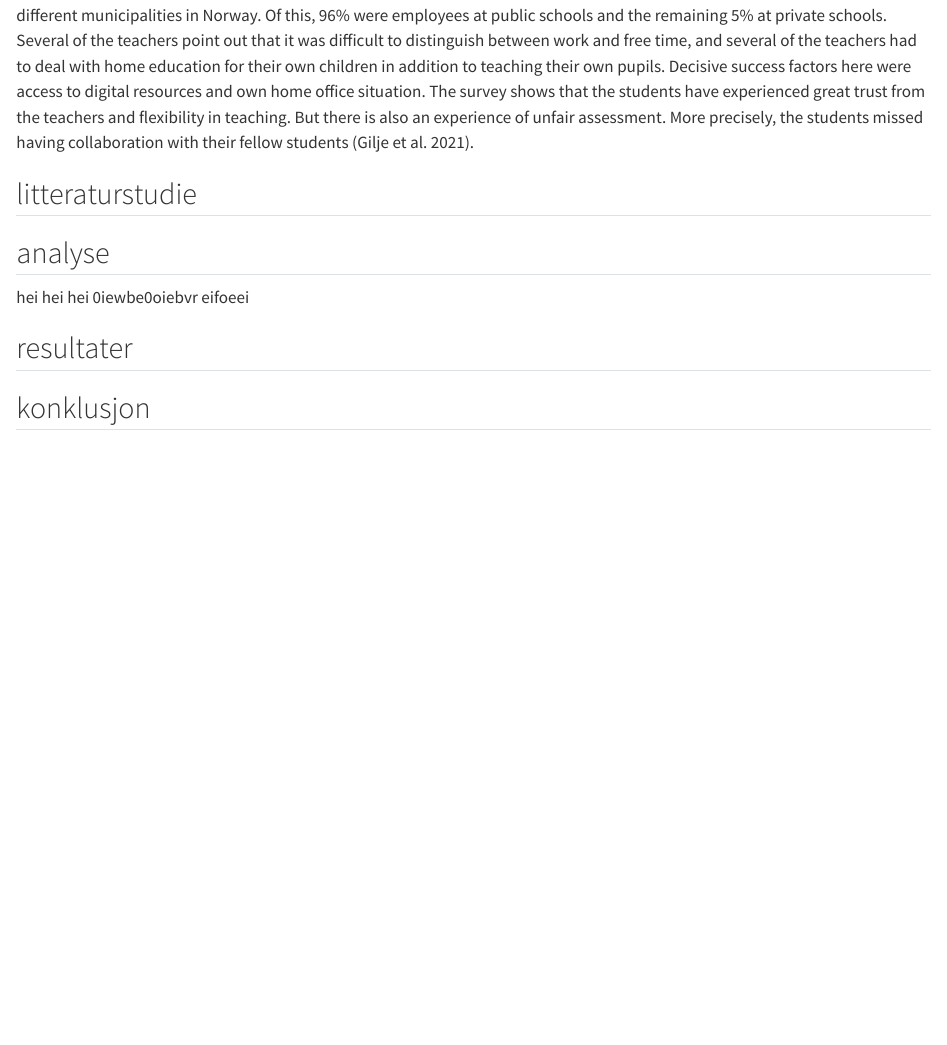
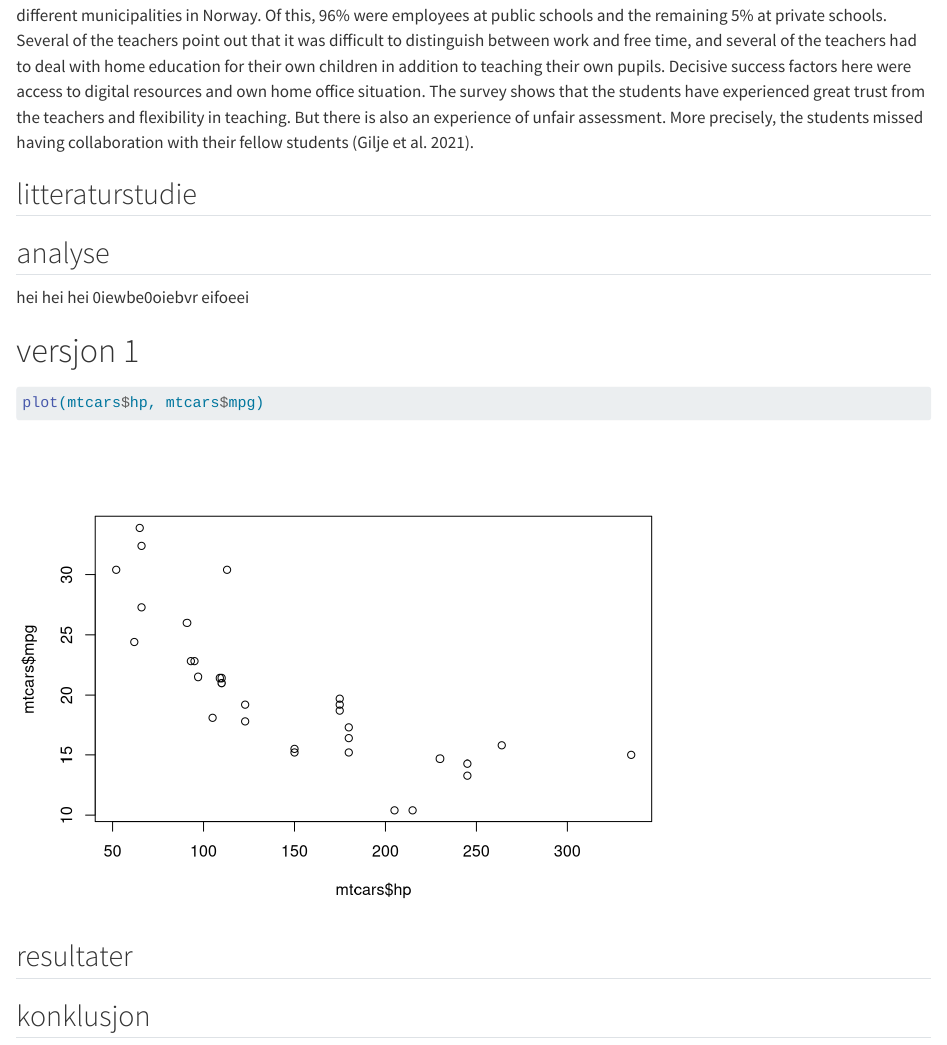
Before and after one commit to inst10/second_repo, a Quarto document (branch.qmd): the page in a window 1100 px wide, from 210 px down. Rendered offline with R 4.5, knitr and Pandoc in place of Quarto, with nearby package versions; drawn as R Markdown's standard HTML page in place of the format the file asks for.

Commit message:
nytt plot, mtcars

````diff
--- a/branch.qmd
+++ b/branch.qmd
@@ -20,9 +20,13 @@ More precisely, the students missed having collaboration with their fellow stude
 
 ## analyse
 
-hei hei hei
-0iewbe0oiebvr
-eifoeei
+hei hei hei 0iewbe0oiebvr eifoeei
+
+# versjon 1
+
+```{r}
+plot(mtcars$hp, mtcars$mpg)
+```
 
 ## resultater
 
````
